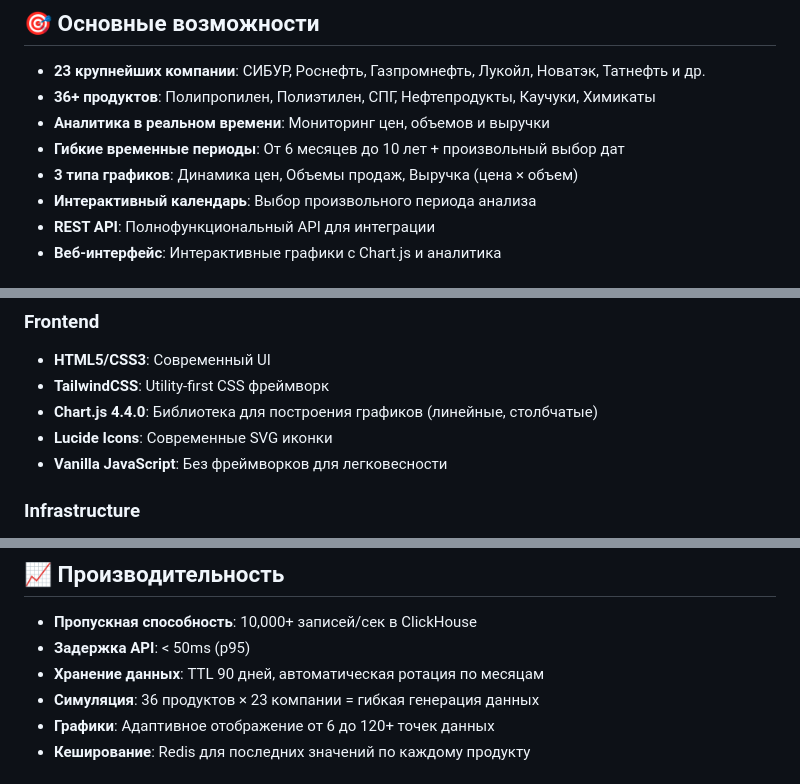
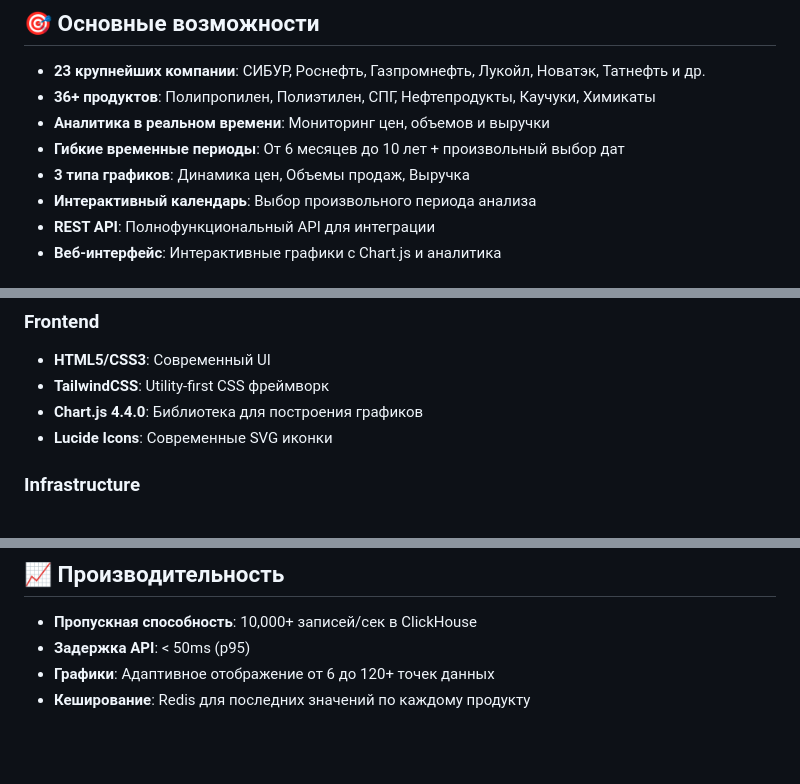
Before and after one commit to Study-group-8/Petrochemical-Data-Platform, a Markdown page: README.md, 3 parts joined by grey strips. GitHub-like rendering; blank space fills up the shorter version.

Commit message:
Refine README content and fix formatting issues

```diff
--- a/README.md
+++ b/README.md
@@ -19,7 +19,7 @@
 - **36+ продуктов**: Полипропилен, Полиэтилен, СПГ, Нефтепродукты, Каучуки, Химикаты
 - **Аналитика в реальном времени**: Мониторинг цен, объемов и выручки
 - **Гибкие временные периоды**: От 6 месяцев до 10 лет + произвольный выбор дат
-- **3 типа графиков**: Динамика цен, Объемы продаж, Выручка (цена × объем)
+- **3 типа графиков**: Динамика цен, Объемы продаж, Выручка
 - **Интерактивный календарь**: Выбор произвольного периода анализа
 - **REST API**: Полнофункциональный API для интеграции
 - **Веб-интерфейс**: Интерактивные графики с Chart.js и аналитика
@@ -429,9 +429,8 @@ go test ./internal/service/...
 ### Frontend
 - **HTML5/CSS3**: Современный UI
 - **TailwindCSS**: Utility-first CSS фреймворк
-- **Chart.js 4.4.0**: Библиотека для построения графиков (линейные, столбчатые)
+- **Chart.js 4.4.0**: Библиотека для построения графиков
 - **Lucide Icons**: Современные SVG иконки
-- **Vanilla JavaScript**: Без фреймворков для легковесности
 
 ### Infrastructure
 - **Docker**: Контейнеризация всех сервисов
@@ -471,8 +470,6 @@ CREATE TABLE assets (
 
 - **Пропускная способность**: 10,000+ записей/сек в ClickHouse
 - **Задержка API**: < 50ms (p95)
-- **Хранение данных**: TTL 90 дней, автоматическая ротация по месяцам
-- **Симуляция**: 36 продуктов × 23 компании = гибкая генерация данных
 - **Графики**: Адаптивное отображение от 6 до 120+ точек данных
 - **Кеширование**: Redis для последних значений по каждому продукту
 
```
Also changed, not shown: other parts of README.md (+2 -1 lines).
